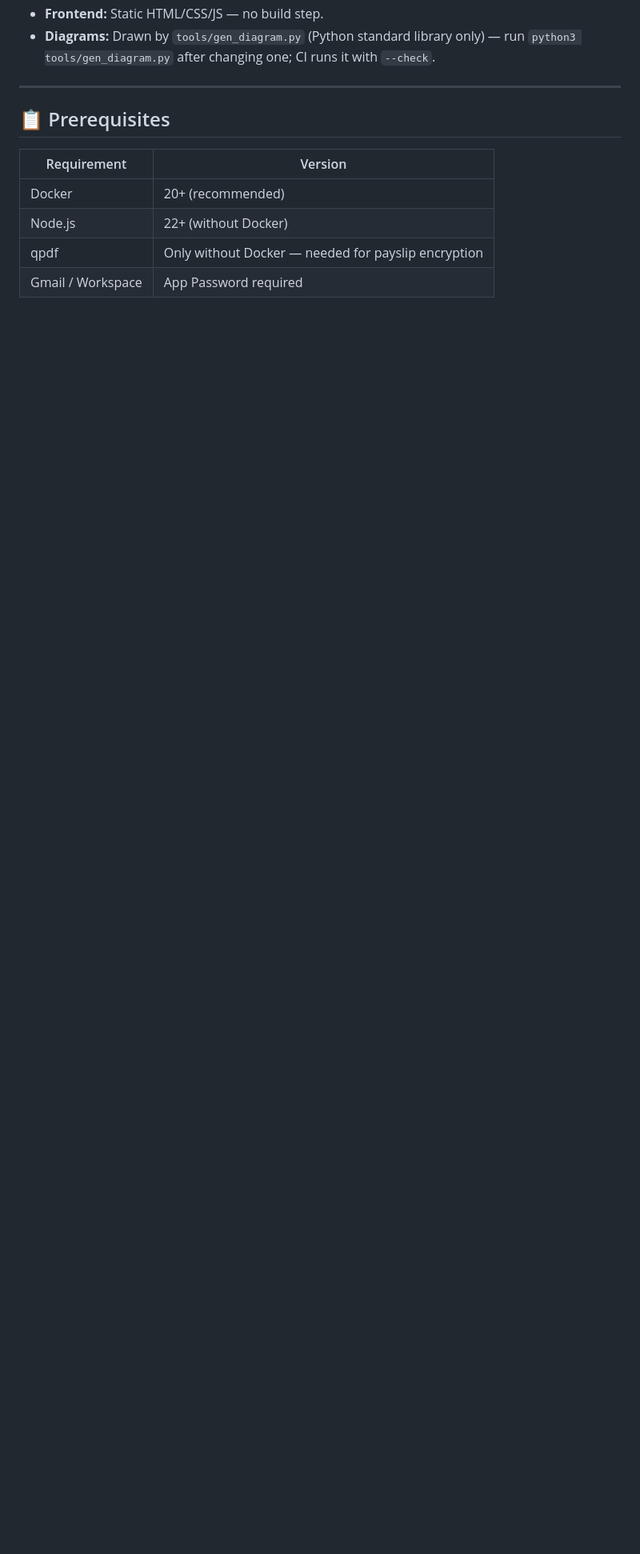
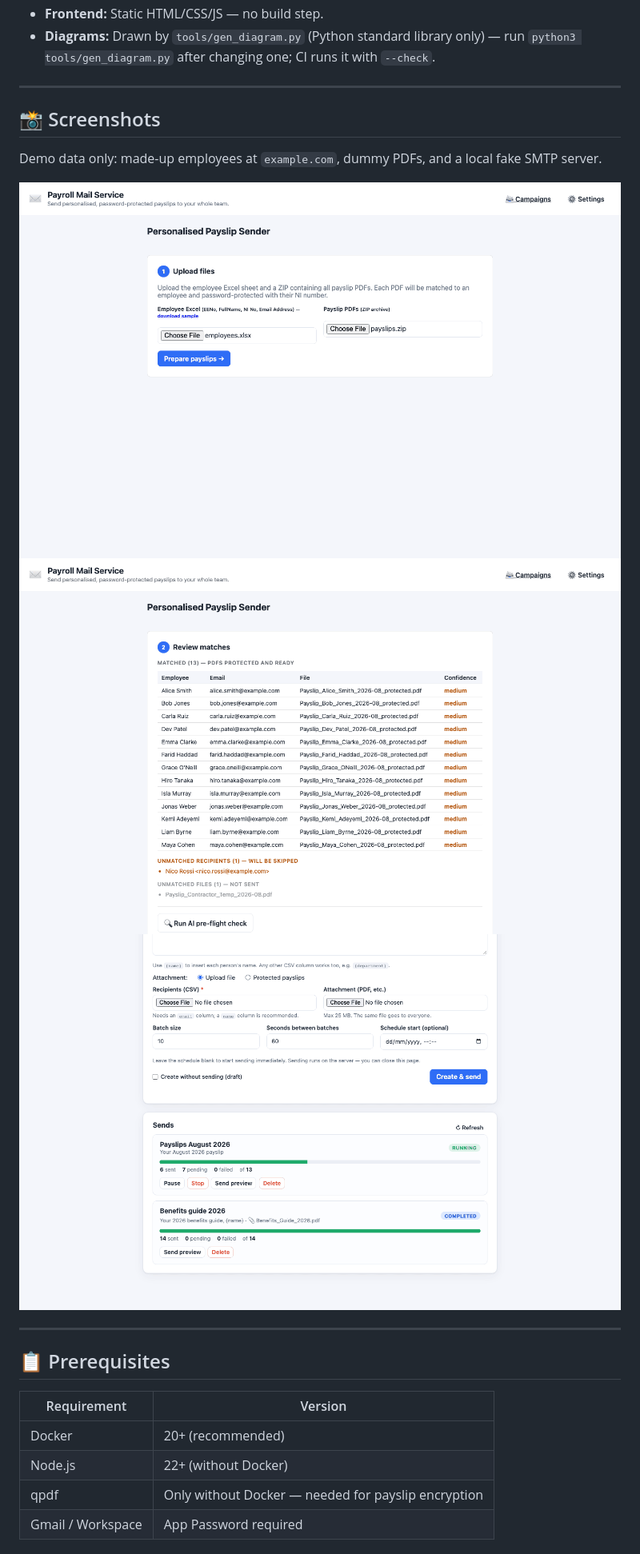
Before and after one commit to CaputoDavide93/Payroll-Mail-Service, a Markdown page: README.md, the part around the change printed below. Shown: that part at 80% size. GitHub-like rendering; pictures changed too: docs/assets/screenshots/review.png (added), docs/assets/screenshots/send-progress.png (added), docs/assets/screenshots/upload.png (added); blank space fills up the shorter version.

Commit message:
docs: add screenshots

```diff
--- a/README.md
+++ b/README.md
@@ -55,6 +55,18 @@
 - **Image:** Multi-stage Node 22 (Debian trixie) build from the lockfile, runs as the unprivileged `node` user.
 - **Frontend:** Static HTML/CSS/JS — no build step.
 - **Diagrams:** Drawn by `tools/gen_diagram.py` (Python standard library only) — run `python3 tools/gen_diagram.py` after changing one; CI runs it with `--check`.
+
+---
+
+## 📸 Screenshots
+
+Demo data only: made-up employees at `example.com`, dummy PDFs, and a local fake SMTP server.
+
+<img src="docs/assets/screenshots/upload.png" width="100%" alt="Payslip sender step 1: the employee Excel sheet and the ZIP of payslip PDFs selected, ready to prepare.">
+
+<img src="docs/assets/screenshots/review.png" width="100%" alt="Payslip sender step 2: thirteen PDFs matched to employees and protected, with one employee left without a payslip and one spare file flagged.">
+
+<img src="docs/assets/screenshots/send-progress.png" width="100%" alt="Sends list: a payslip run sending in batches with 6 of 13 sent, above a completed campaign.">
 
 ---
 
```
Also changed, not shown: other parts of README.md (+1 -1 lines).
